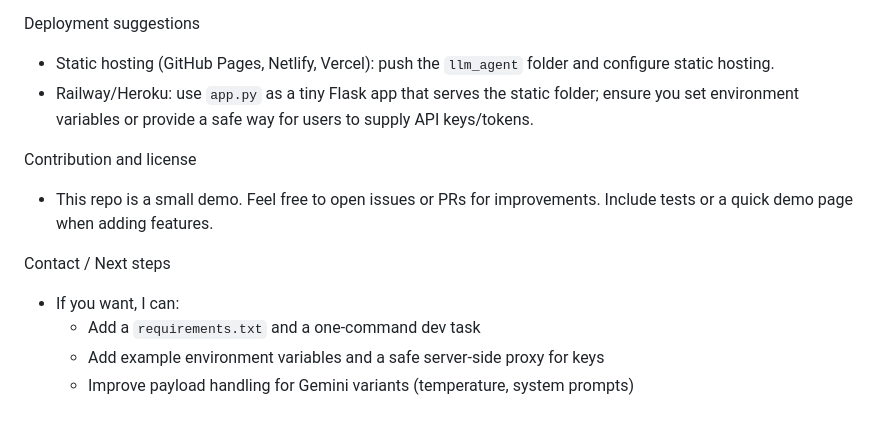
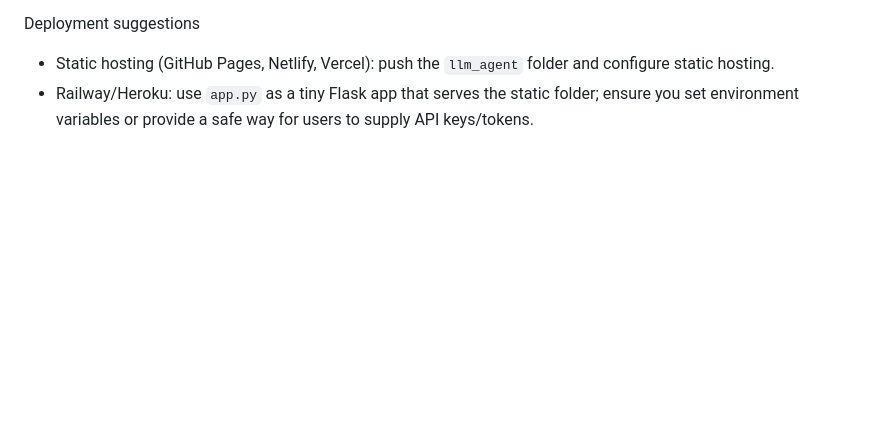
Before and after one commit to iamsonu149/llm-agent, a Markdown page: README.md, the part around the change. Rendered like a GitHub page; blank space fills up the shorter version.

Commit message:
Update README.md
Removed contribution guidelines and contact suggestions from README.

```diff
--- a/README.md
+++ b/README.md
@@ -62,12 +62,3 @@ Security
 Deployment suggestions
 - Static hosting (GitHub Pages, Netlify, Vercel): push the `llm_agent` folder and configure static hosting.
 - Railway/Heroku: use `app.py` as a tiny Flask app that serves the static folder; ensure you set environment variables or provide a safe way for users to supply API keys/tokens.
-
-Contribution and license
-- This repo is a small demo. Feel free to open issues or PRs for improvements. Include tests or a quick demo page when adding features.
-
-Contact / Next steps
-- If you want, I can:
-  - Add a `requirements.txt` and a one-command dev task
-  - Add example environment variables and a safe server-side proxy for keys
-  - Improve payload handling for Gemini variants (temperature, system prompts)
```
